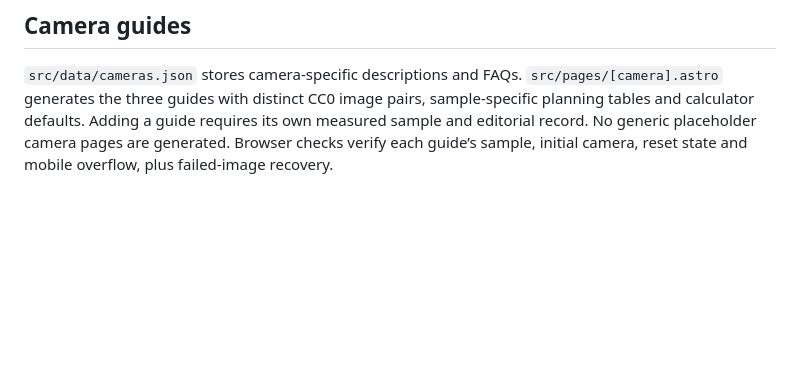
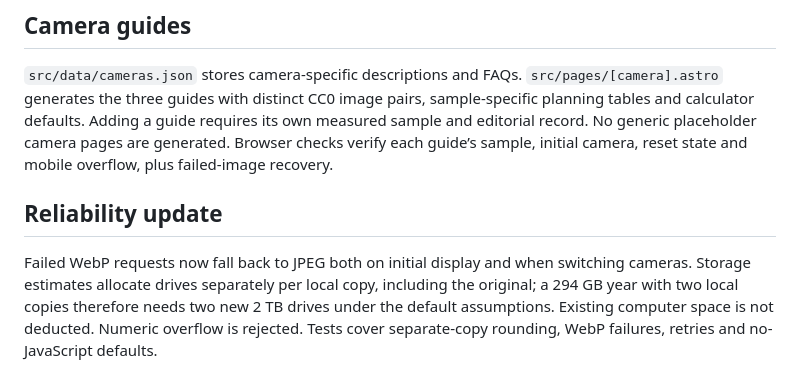
Before and after one commit to COLDDCC/raw-vs-jpeg, a Markdown page: README.md, the part around the change. Rendered like a GitHub page; blank space fills up the shorter version.

Commit message:
Fix JPEG fallback and allocate separate drives per backup copy

```diff
--- a/README.md
+++ b/README.md
@@ -55,3 +55,7 @@ The test starts and stops its own static server. Set `CHROMIUM_PATH` to use an e
 ## Camera guides
 
 `src/data/cameras.json` stores camera-specific descriptions and FAQs. `src/pages/[camera].astro` generates the three guides with distinct CC0 image pairs, sample-specific planning tables and calculator defaults. Adding a guide requires its own measured sample and editorial record. No generic placeholder camera pages are generated. Browser checks verify each guide’s sample, initial camera, reset state and mobile overflow, plus failed-image recovery.
+
+## Reliability update
+
+Failed WebP requests now fall back to JPEG both on initial display and when switching cameras. Storage estimates allocate drives separately per local copy, including the original; a 294 GB year with two local copies therefore needs two new 2 TB drives under the default assumptions. Existing computer space is not deducted. Numeric overflow is rejected. Tests cover separate-copy rounding, WebP failures, retries and no-JavaScript defaults.
```
Also changed, not shown: docs/desktop.jpg, docs/mobile.jpg, 6 other files.
